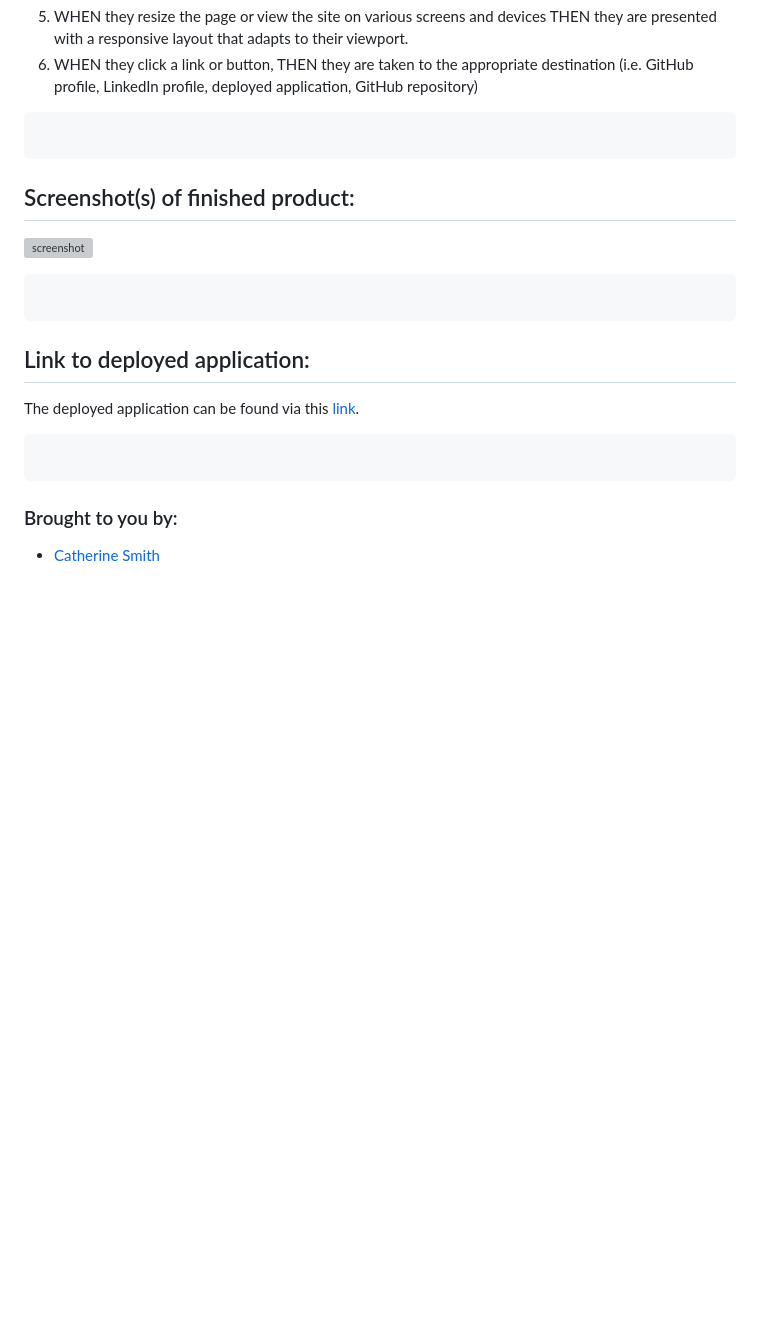
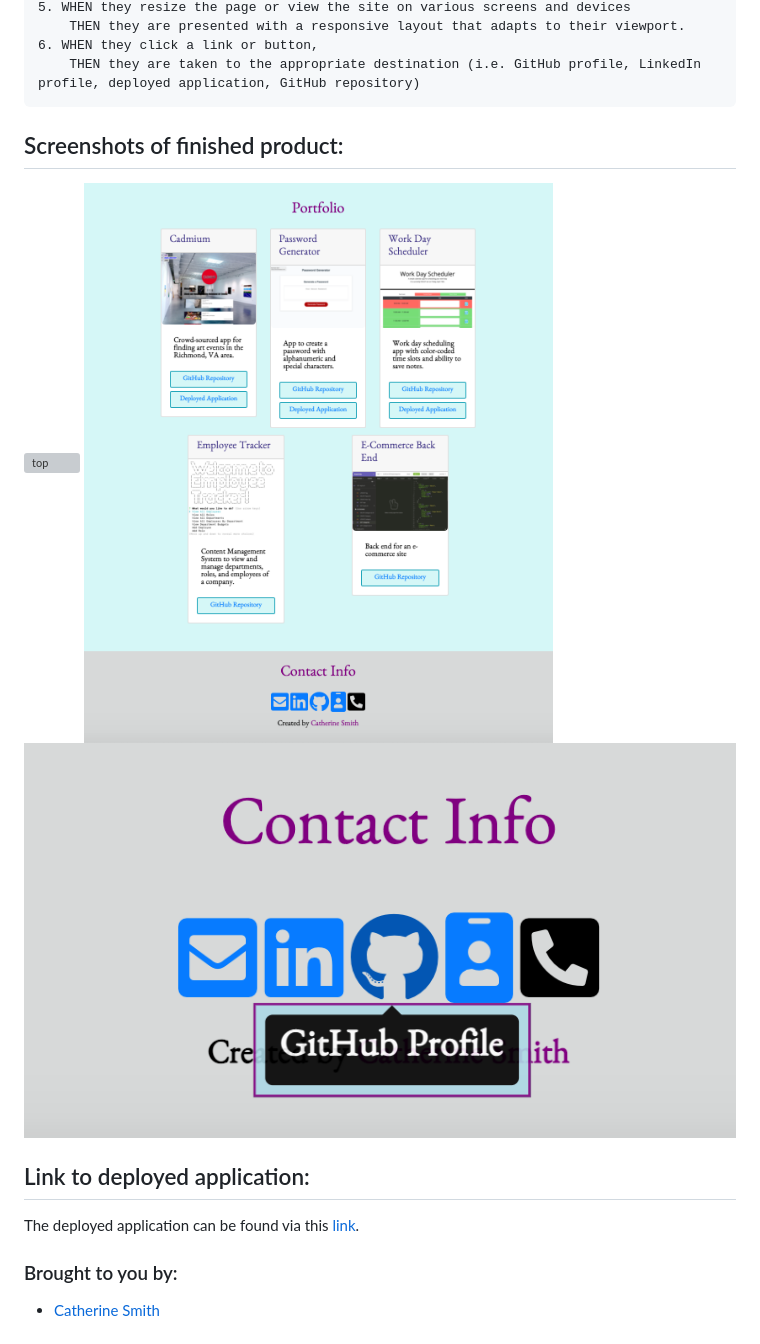
Before and after one commit to crsmith01/updated-portfolio-2, a Markdown page: README.md, the part around the change printed below. Rendered like a GitHub page; pictures changed too: assets/images/portfolio-and-contact.png (added), assets/images/tooltips-displayed.png (added); blank space fills up the shorter version; grey boxes are pictures that could not be loaded.

Commit message:
added screenshots to readme

````diff
--- a/README.md
+++ b/README.md
@@ -40,20 +39,18 @@ GIVEN they need to sample a potential employee's previous work
 6. WHEN they click a link or button,
     THEN they are taken to the appropriate destination (i.e. GitHub profile, LinkedIn profile, deployed application, GitHub repository)
 ```
-```
 
-## Screenshot(s) of finished product:
-![screenshot](./images/portfolio_hw7.png)
+## Screenshots of finished product:
+![top](./assets/images/navbar-and-about-me.png)
+![bottom](./assets/images/portfolio-and-contact.png)
+![tooltip](./assets/images/tooltips-displayed.png)
 
-```
-```
+
 
 ## Link to deployed application:
 The deployed application can be found via this
 [link](https://github.com/crsmith01/updated-portfolio-2).
 
-```
-```
 
 ### Brought to you by:
 * [Catherine Smith](https://github.com/crsmith01)
````
Also changed, not shown: other parts of README.md (+7 -8 lines), 2 other files.
